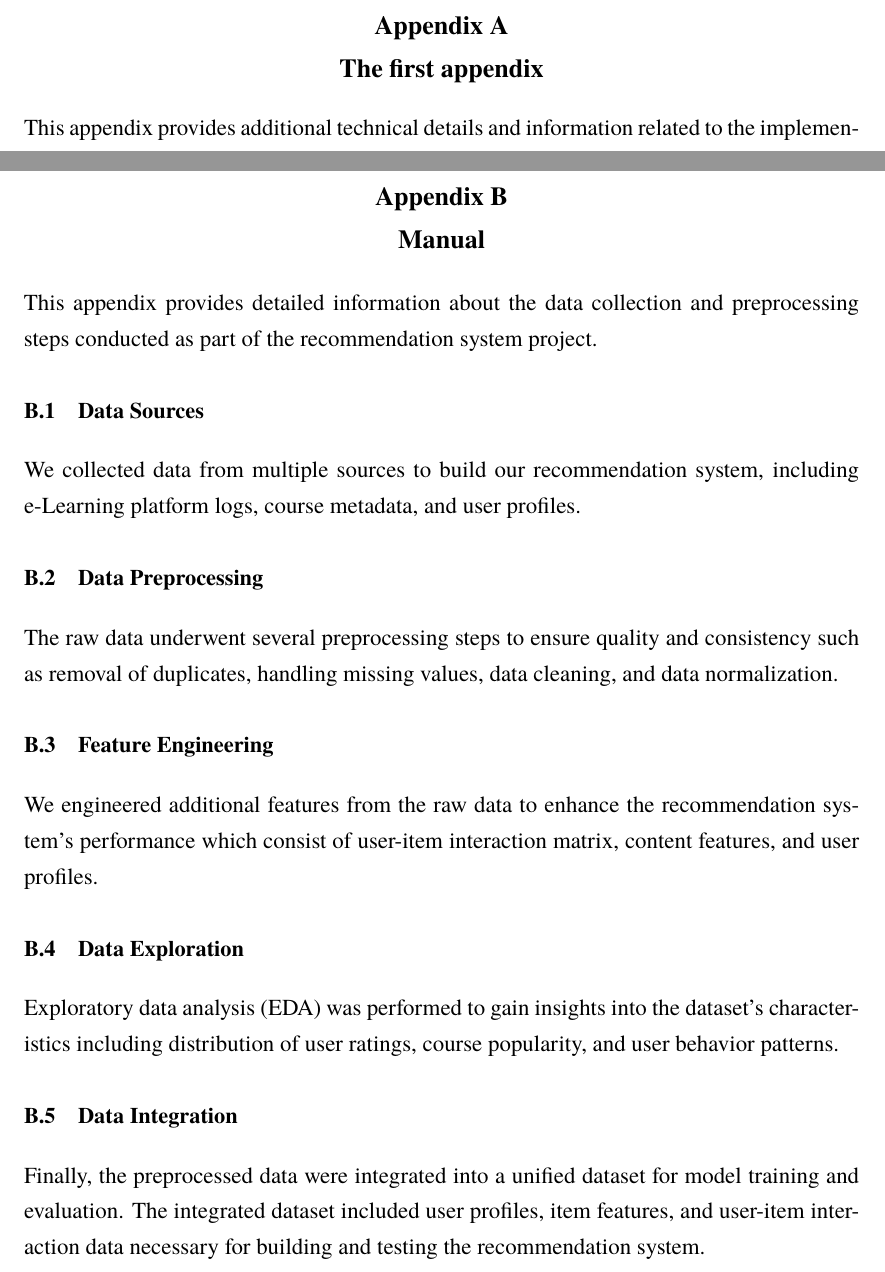
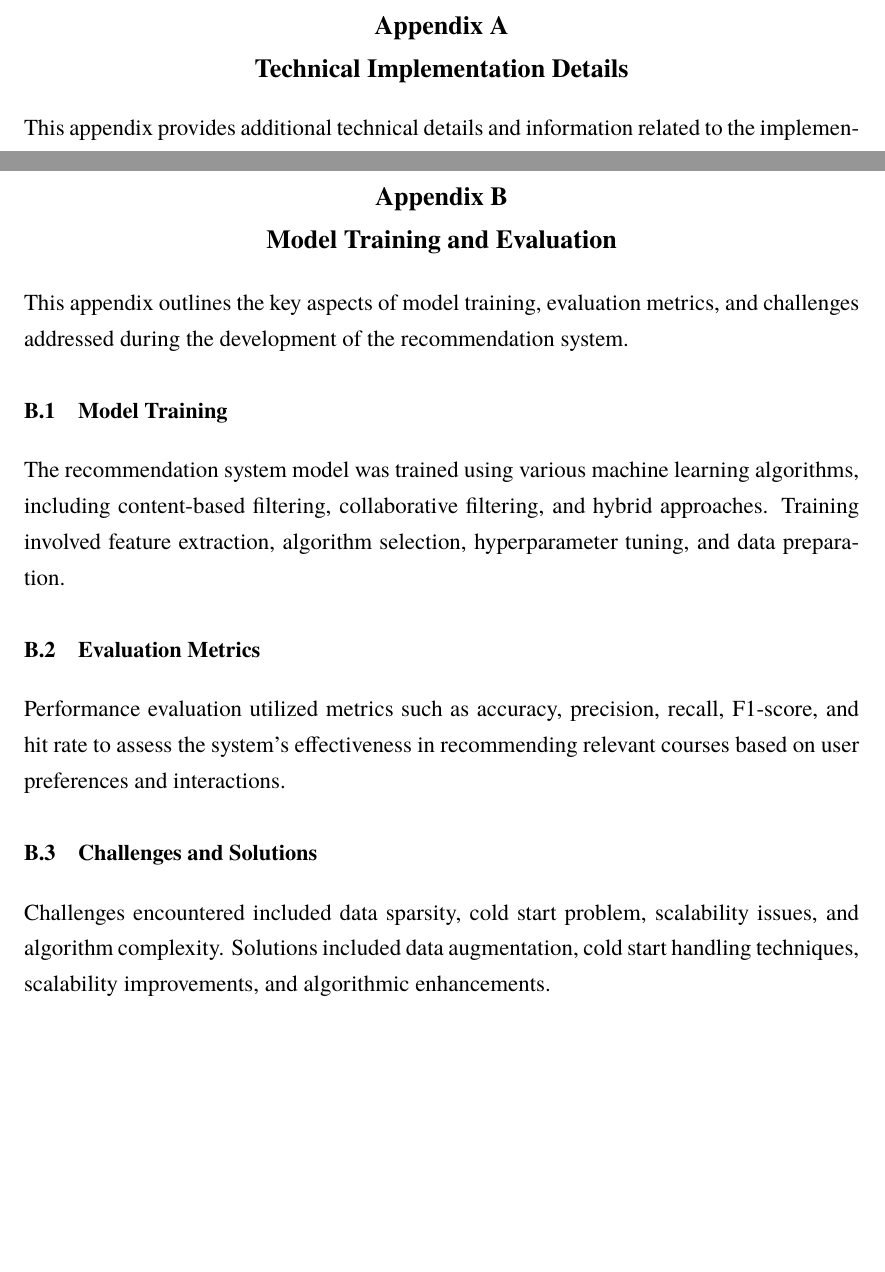
Before and after one commit to startg2545/Final-Report, a LaTeX thesis (myReport.tex, which reads chapters/appendix.tex): two parts of pages 33 and 34 of 35, joined at a grey line, cut so that both start at the same text, the shorter picture padded with empty space. Compiled offline with XeLaTeX; a missing font is replaced by an installed copy or a similar font.

Commit message:
finish except references

```diff
--- a/chapters/appendix.tex
+++ b/chapters/appendix.tex
@@ -1,4 +1,4 @@
-\chapter{The first appendix}
+\chapter{Technical Implementation Details}
 
 This appendix provides additional technical details and information
 related to the implementation of the \textsf{recommendation system} aimed at
@@ -43,51 +43,18 @@ we conducted A/B testing or user studies to assess user satisfaction and
 the effectiveness of the recommendations in improving the user experience
 and content discovery on the e-Learning platform.
 
-% Text for a section in the first appendix goes here.
+\chapter{Model Training and Evaluation}
 
-% test ทดสอบฟอนต์ serif ภาษาไทย
+This appendix outlines the key aspects of model training, evaluation metrics, and challenges addressed during the development of the recommendation system.
 
-% \textsf{test ทดสอบฟอนต์ sans serif ภาษาไทย}
+\section{Model Training}
 
-% \verb+test ทดสอบฟอนต์ teletype ภาษาไทย+
+The recommendation system model was trained using various machine learning algorithms, including content-based filtering, collaborative filtering, and hybrid approaches. Training involved feature extraction, algorithm selection, hyperparameter tuning, and data preparation.
 
-% \texttt{test ทดสอบฟอนต์ teletype ภาษาไทย}
+\section{Evaluation Metrics}
 
-% \textbf{ตัวหนา serif ภาษาไทย \textsf{sans serif ภาษาไทย} \texttt{teletype ภาษาไทย}}
+Performance evaluation utilized metrics such as accuracy, precision, recall, F1-score, and hit rate to assess the system's effectiveness in recommending relevant courses based on user preferences and interactions.
 
-% \textit{ตัวเอียง serif ภาษาไทย \textsf{sans serif ภาษาไทย} \texttt{teletype ภาษาไทย}}
+\section{Challenges and Solutions}
 
-% \textbf{\textit{ตัวหนาเอียง serif ภาษาไทย \textsf{sans serif ภาษาไทย} \texttt{teletype ภาษาไทย}}}
-
-% \url{https://www.example.com/test_ทดสอบ_url}
-
-\chapter{\ifenglish Manual\else คู่มือการใช้งานระบบ\fi}
-
-This appendix provides detailed information about the data collection and
-preprocessing steps conducted as part of the recommendation system project.
-
-\section{Data Sources}
-
-We collected data from multiple sources to build our recommendation system, including
-e-Learning platform logs, course metadata, and user profiles.
-
-\section{Data Preprocessing}
-
-The raw data underwent several preprocessing steps to ensure quality and consistency
-such as removal of duplicates, handling missing values, data cleaning, and data normalization.
-
-\section{Feature Engineering}
-
-We engineered additional features from the raw data to enhance the recommendation system's
-performance which consist of user-item interaction matrix, content features, and user profiles.
-
-\section{Data Exploration}
-
-Exploratory data analysis (EDA) was performed to gain insights into the dataset's characteristics
-including distribution of user ratings, course popularity, and user behavior patterns.
-
-\section{Data Integration}
-
-Finally, the preprocessed data were integrated into a unified dataset for model training and
-evaluation. The integrated dataset included user profiles, item features, and user-item
-interaction data necessary for building and testing the recommendation system.
+Challenges encountered included data sparsity, cold start problem, scalability issues, and algorithm complexity. Solutions included data augmentation, cold start handling techniques, scalability improvements, and algorithmic enhancements.
--- a/myReport.tex
+++ b/myReport.tex
@@ -53,9 +53,8 @@
 \include{chapters/eval}
 \ifproject
 \include{chapters/conclusion}
+\bibliography{myReport}
 \fi
-
-\bibliography{myReport}
 
 \ifproject
 
```
Also changed, not shown: chapters/background.tex (+3 -3 lines), myReport.pdf.
